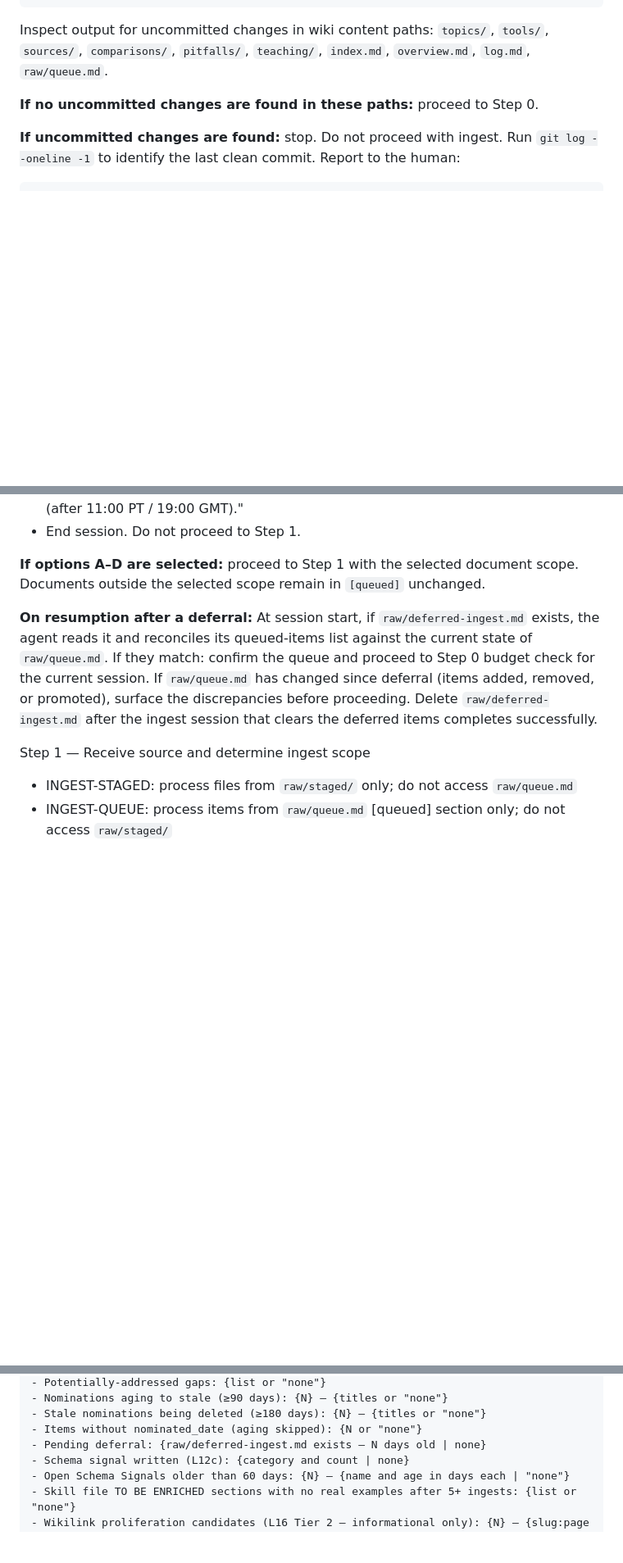
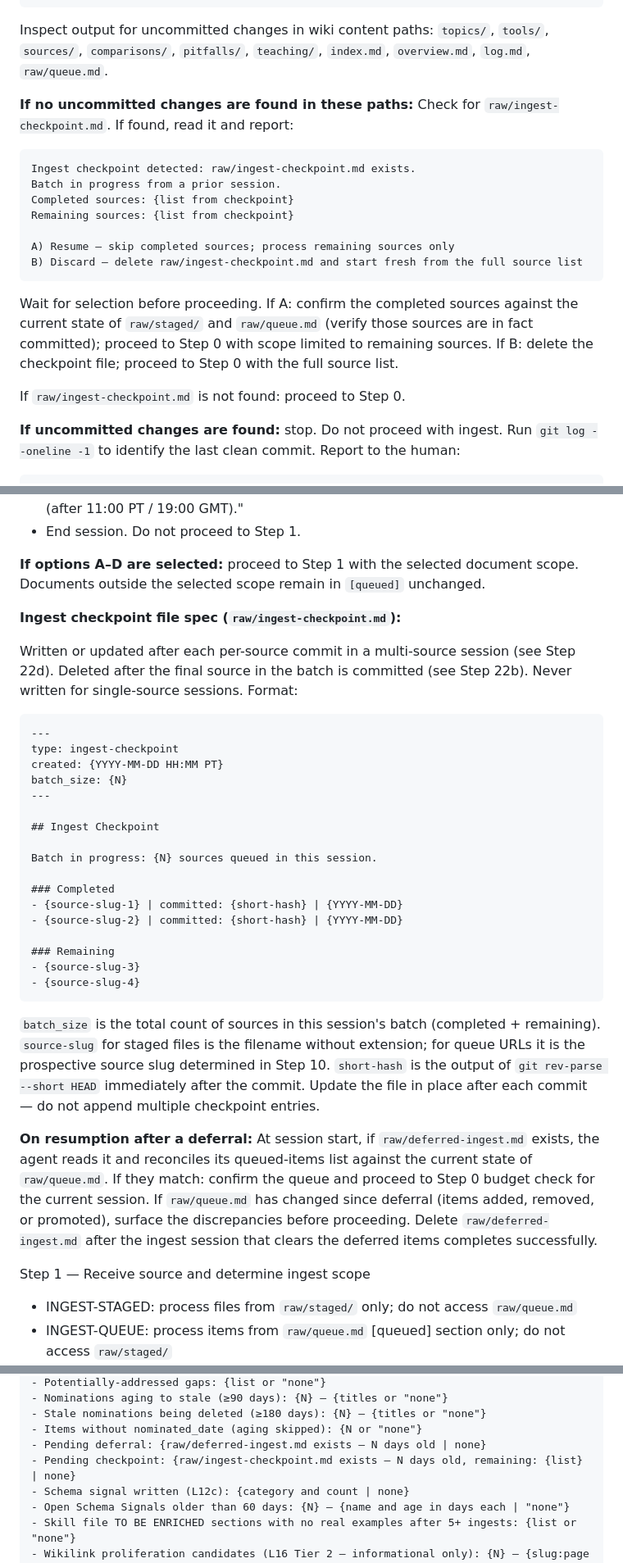
Before and after one commit to FractalK/ai-auto-wiki, a Markdown page: OPERATIONS.md, 3 parts joined by grey strips. Shown at 82% size. Drawn GitHub-style; blank space fills up the shorter version.

Commit message:
added intermediate commits and manifest file after each ingested source to hedge mid-session compaction and enable automatic continuation

````diff
--- a/OPERATIONS.md
+++ b/OPERATIONS.md
@@ -163,7 +163,21 @@ Inspect output for uncommitted changes in wiki content paths: `topics/`, `tools/
 `sources/`, `comparisons/`, `pitfalls/`, `teaching/`, `index.md`, `overview.md`,
 `log.md`, `raw/queue.md`.
 
-**If no uncommitted changes are found in these paths:** proceed to Step 0.
+**If no uncommitted changes are found in these paths:** Check for `raw/ingest-checkpoint.md`. If found, read it and report:
+
+```
+Ingest checkpoint detected: raw/ingest-checkpoint.md exists.
+Batch in progress from a prior session.
+Completed sources: {list from checkpoint}
+Remaining sources: {list from checkpoint}
+
+A) Resume — skip completed sources; process remaining sources only
+B) Discard — delete raw/ingest-checkpoint.md and start fresh from the full source list
+```
+
+Wait for selection before proceeding. If A: confirm the completed sources against the current state of `raw/staged/` and `raw/queue.md` (verify those sources are in fact committed); proceed to Step 0 with scope limited to remaining sources. If B: delete the checkpoint file; proceed to Step 0 with the full source list.
+
+If `raw/ingest-checkpoint.md` is not found: proceed to Step 0.
 
 **If uncommitted changes are found:** stop. Do not proceed with ingest. Run
 `git log --oneline -1` to identify the last clean commit. Report to the human:
@@ -331,6 +345,38 @@ To resume: start a new wiki session and tell Claude Code:
 
 **If options A–D are selected:** proceed to Step 1 with the selected document scope.
 Documents outside the selected scope remain in `[queued]` unchanged.
+
+**Ingest checkpoint file spec (`raw/ingest-checkpoint.md`):**
+
+Written or updated after each per-source commit in a multi-source session (see Step 22d).
+Deleted after the final source in the batch is committed (see Step 22b). Never written for
+single-source sessions. Format:
+
+```markdown
+---
+type: ingest-checkpoint
+created: {YYYY-MM-DD HH:MM PT}
+batch_size: {N}
+---
+
+## Ingest Checkpoint
+
+Batch in progress: {N} sources queued in this session.
+
+### Completed
+- {source-slug-1} | committed: {short-hash} | {YYYY-MM-DD}
+- {source-slug-2} | committed: {short-hash} | {YYYY-MM-DD}
+
+### Remaining
+- {source-slug-3}
+- {source-slug-4}
+```
+
+`batch_size` is the total count of sources in this session's batch (completed + remaining).
+`source-slug` for staged files is the filename without extension; for queue URLs it is the
+prospective source slug determined in Step 10. `short-hash` is the output of
+`git rev-parse --short HEAD` immediately after the commit. Update the file in place after
+each commit — do not append multiple checkpoint entries.
 
 **On resumption after a deferral:** At session start, if `raw/deferred-ingest.md` exists,
 the agent reads it and reconciles its queued-items list against the current state of
@@ -1867,6 +1963,7 @@ Informational summary — Lint pass {N} | {date} | Sessions: {N}
 - Stale nominations being deleted (≥180 days): {N} — {titles or "none"}
 - Items without nominated_date (aging skipped): {N or "none"}
 - Pending deferral: {raw/deferred-ingest.md exists — N days old | none}
+- Pending checkpoint: {raw/ingest-checkpoint.md exists — N days old, remaining: {list} | none}
 - Schema signal written (L12c): {category and count | none}
 - Open Schema Signals older than 60 days: {N} — {name and age in days each | "none"}
 - Skill file TO BE ENRICHED sections with no real examples after 5+ ingests: {list or "none"}
````
Also changed, not shown: other parts of OPERATIONS.md (+55 -5 lines).
